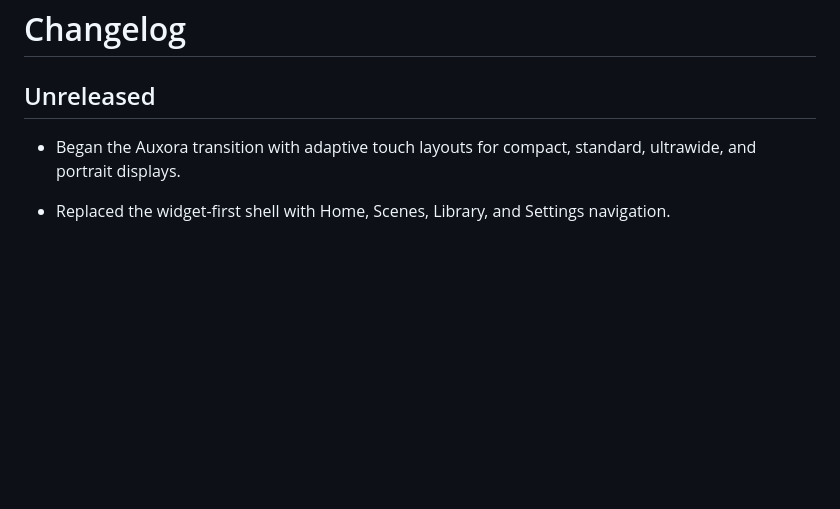
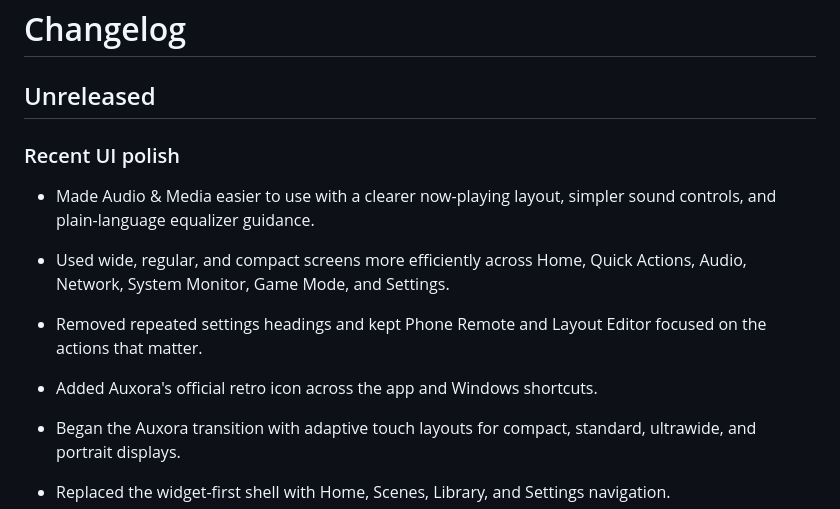
Before and after one commit to SilverFuel/xeneon-widgets, a Markdown page: CHANGELOG.md, the part around the change. Drawn GitHub-style; blank space fills up the shorter version.

Commit message:
Document recent Auxora UI polish
Summarize the committed audio, responsive-layout, settings, and icon improvements for the GitHub update.

```diff
--- a/CHANGELOG.md
+++ b/CHANGELOG.md
@@ -1,6 +1,13 @@
 # Changelog
 
 ## Unreleased
+
+### Recent UI polish
+
+- Made Audio & Media easier to use with a clearer now-playing layout, simpler sound controls, and plain-language equalizer guidance.
+- Used wide, regular, and compact screens more efficiently across Home, Quick Actions, Audio, Network, System Monitor, Game Mode, and Settings.
+- Removed repeated settings headings and kept Phone Remote and Layout Editor focused on the actions that matter.
+- Added Auxora's official retro icon across the app and Windows shortcuts.
 
 - Began the Auxora transition with adaptive touch layouts for compact, standard, ultrawide, and portrait displays.
 - Replaced the widget-first shell with Home, Scenes, Library, and Settings navigation.
```
